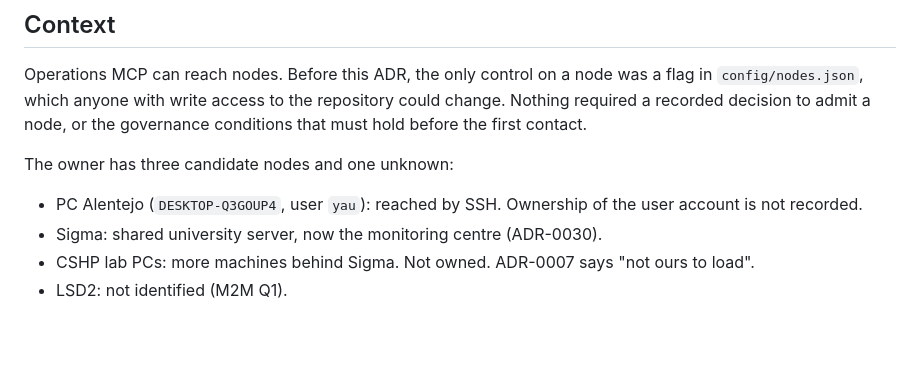
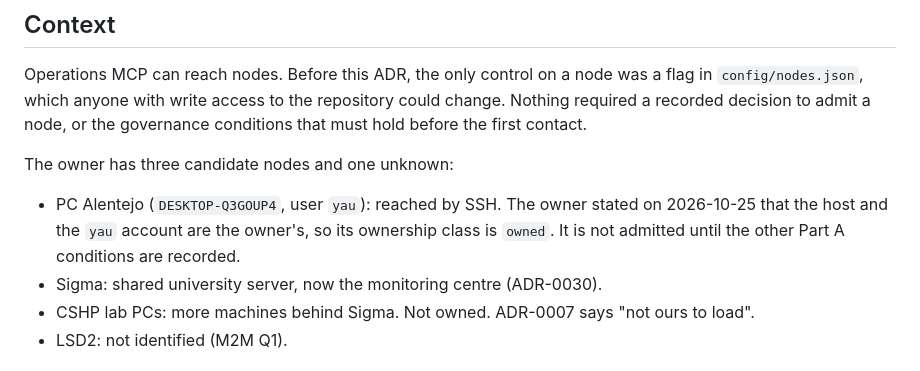
Before and after one commit to 9dot5/9dot5dotA1, a Markdown page: adr/ADR-0031-node-admission-policy.md, the part around the change. Rendered like a GitHub page; blank space fills up the shorter version.

```diff
--- a/adr/ADR-0031-node-admission-policy.md
+++ b/adr/ADR-0031-node-admission-policy.md
@@ -12,7 +12,7 @@ Operations MCP can reach nodes. Before this ADR, the only control on a node was
 
 The owner has three candidate nodes and one unknown:
 
-- PC Alentejo (`DESKTOP-Q3GOUP4`, user `yau`): reached by SSH. Ownership of the user account is not recorded.
+- PC Alentejo (`DESKTOP-Q3GOUP4`, user `yau`): reached by SSH. The owner stated on 2026-10-25 that the host and the `yau` account are the owner's, so its ownership class is `owned`. It is not admitted until the other Part A conditions are recorded.
 - Sigma: shared university server, now the monitoring centre (ADR-0030).
 - CSHP lab PCs: more machines behind Sigma. Not owned. ADR-0007 says "not ours to load".
 - LSD2: not identified (M2M Q1).
```
Also changed, not shown: adr/ADR-0034-agent-orchestrator.md (+2 -2 lines), architecture/M2M_ARCHITECTURE.md (+3 -3 lines).
